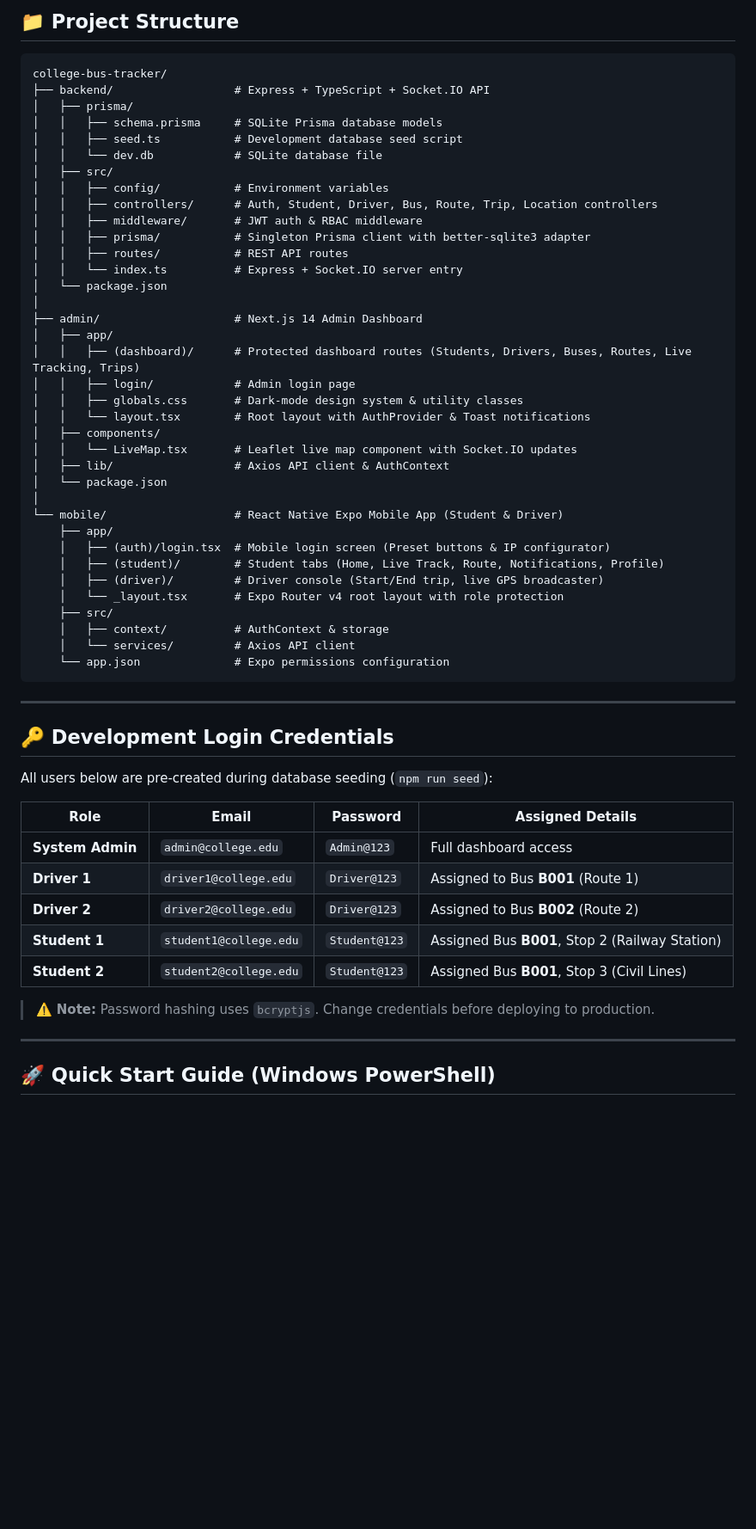
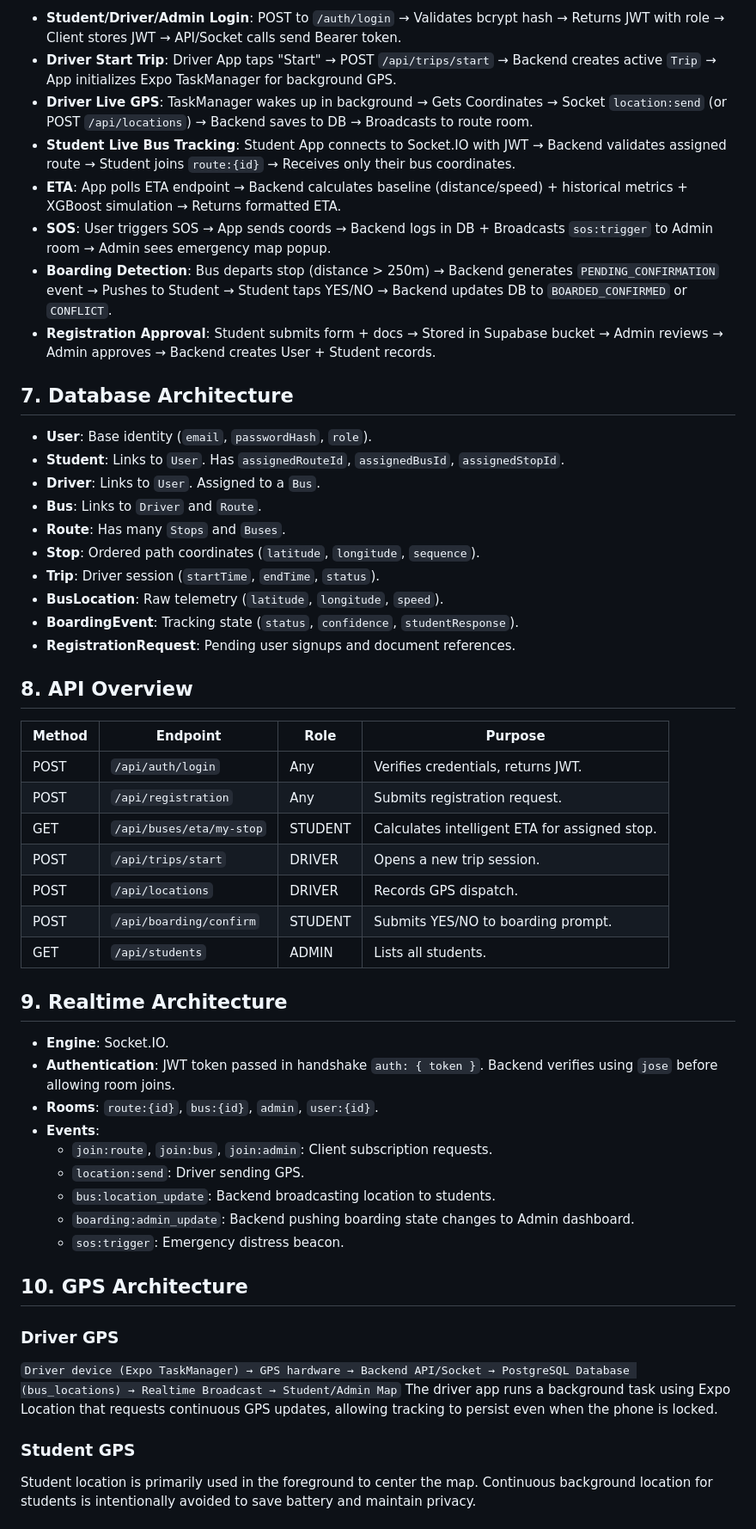
Before and after one commit to krishna-gupta94/bus_tracking_app, a Markdown page: README.md, the part around one of its changes. Shown at 86% size. Drawn GitHub-style; blank space fills up the shorter version.

Commit message:
docs: update README with complete architectural analysis

````diff
--- a/README.md
+++ b/README.md
@@ -42,62 +64,55 @@ A complete, production-style full-stack **College Bus Tracking System** built wi
 
-## 📁 Project Structure
+- **Student/Driver/Admin Login**: POST to `/auth/login` → Validates bcrypt hash → Returns JWT with role → Client stores JWT → API/Socket calls send Bearer token.
+- **Driver Start Trip**: Driver App taps "Start" → POST `/api/trips/start` → Backend creates active `Trip` → App initializes Expo TaskManager for background GPS.
+- **Driver Live GPS**: TaskManager wakes up in background → Gets Coordinates → Socket `location:send` (or POST `/api/locations`) → Backend saves to DB → Broadcasts to route room.
+- **Student Live Bus Tracking**: Student App connects to Socket.IO with JWT → Backend validates assigned route → Student joins `route:{id}` → Receives only their bus coordinates.
+- **ETA**: App polls ETA endpoint → Backend calculates baseline (distance/speed) + historical metrics + XGBoost simulation → Returns formatted ETA.
+- **SOS**: User triggers SOS → App sends coords → Backend logs in DB + Broadcasts `sos:trigger` to Admin room → Admin sees emergency map popup.
+- **Boarding Detection**: Bus departs stop (distance > 250m) → Backend generates `PENDING_CONFIRMATION` event → Pushes to Student → Student taps YES/NO → Backend updates DB to `BOARDED_CONFIRMED` or `CONFLICT`.
+- **Registration Approval**: Student submits form + docs → Stored in Supabase bucket → Admin reviews → Admin approves → Backend creates User + Student records.
 
-```
-college-bus-tracker/
-├── backend/                  # Express + TypeScript + Socket.IO API
-│   ├── prisma/
-│   │   ├── schema.prisma     # SQLite Prisma database models
-│   │   ├── seed.ts           # Development database seed script
-│   │   └── dev.db            # SQLite database file
-│   ├── src/
-│   │   ├── config/           # Environment variables
-│   │   ├── controllers/      # Auth, Student, Driver, Bus, Route, Trip, Location controllers
-│   │   ├── middleware/       # JWT auth & RBAC middleware
-│   │   ├── prisma/           # Singleton Prisma client with better-sqlite3 adapter
-│   │   ├── routes/           # REST API routes
-│   │   └── index.ts          # Express + Socket.IO server entry
-│   └── package.json
-│
-├── admin/                    # Next.js 14 Admin Dashboard
-│   ├── app/
-│   │   ├── (dashboard)/      # Protected dashboard routes (Students, Drivers, Buses, Routes, Live Tracking, Trips)
-│   │   ├── login/            # Admin login page
-│   │   ├── globals.css       # Dark-mode design system & utility classes
-│   │   └── layout.tsx        # Root layout with AuthProvider & Toast notifications
-│   ├── components/
-│   │   └── LiveMap.tsx       # Leaflet live map component with Socket.IO updates
-│   ├── lib/                  # Axios API client & AuthContext
-│   └── package.json
-│
-└── mobile/                   # React Native Expo Mobile App (Student & Driver)
-    ├── app/
-    │   ├── (auth)/login.tsx  # Mobile login screen (Preset buttons & IP configurator)
-    │   ├── (student)/        # Student tabs (Home, Live Track, Route, Notifications, Profile)
-    │   ├── (driver)/         # Driver console (Start/End trip, live GPS broadcaster)
-    │   └── _layout.tsx       # Expo Router v4 root layout with role protection
-    ├── src/
-    │   ├── context/          # AuthContext & storage
-    │   └── services/         # Axios API client
-    └── app.json              # Expo permissions configuration
-```
+## 7. Database Architecture
 
----
+- **User**: Base identity (`email`, `passwordHash`, `role`).
+- **Student**: Links to `User`. Has `assignedRouteId`, `assignedBusId`, `assignedStopId`.
+- **Driver**: Links to `User`. Assigned to a `Bus`.
+- **Bus**: Links to `Driver` and `Route`.
+- **Route**: Has many `Stops` and `Buses`.
+- **Stop**: Ordered path coordinates (`latitude`, `longitude`, `sequence`).
+- **Trip**: Driver session (`startTime`, `endTime`, `status`).
+- **BusLocation**: Raw telemetry (`latitude`, `longitude`, `speed`).
+- **BoardingEvent**: Tracking state (`status`, `confidence`, `studentResponse`).
+- **RegistrationRequest**: Pending user signups and document references.
 
-## 🔑 Development Login Credentials
+## 8. API Overview
 
-All users below are pre-created during database seeding (`npm run seed`):
+| Method | Endpoint | Role | Purpose |
+|--------|----------|------|---------|
+| POST | `/api/auth/login` | Any | Verifies credentials, returns JWT. |
+| POST | `/api/registration` | Any | Submits registration request. |
+| GET | `/api/buses/eta/my-stop` | STUDENT | Calculates intelligent ETA for assigned stop. |
+| POST | `/api/trips/start` | DRIVER | Opens a new trip session. |
+| POST | `/api/locations` | DRIVER | Records GPS dispatch. |
+| POST | `/api/boarding/confirm` | STUDENT | Submits YES/NO to boarding prompt. |
+| GET | `/api/students` | ADMIN | Lists all students. |
 
-| Role | Email | Password | Assigned Details |
-|---|---|---|---|
-| **System Admin** | `admin@college.edu` | `Admin@123` | Full dashboard access |
-| **Driver 1** | `driver1@college.edu` | `Driver@123` | Assigned to Bus **B001** (Route 1) |
-| **Driver 2** | `driver2@college.edu` | `Driver@123` | Assigned to Bus **B002** (Route 2) |
-| **Student 1** | `student1@college.edu` | `Student@123` | Assigned Bus **B001**, Stop 2 (Railway Station) |
-| **Student 2** | `student2@college.edu` | `Student@123` | Assigned Bus **B001**, Stop 3 (Civil Lines) |
+## 9. Realtime Architecture
+- **Engine**: Socket.IO.
+- **Authentication**: JWT token passed in handshake `auth: { token }`. Backend verifies using `jose` before allowing room joins.
+- **Rooms**: `route:{id}`, `bus:{id}`, `admin`, `user:{id}`.
+- **Events**:
+  - `join:route`, `join:bus`, `join:admin`: Client subscription requests.
+  - `location:send`: Driver sending GPS.
+  - `bus:location_update`: Backend broadcasting location to students.
+  - `boarding:admin_update`: Backend pushing boarding state changes to Admin dashboard.
+  - `sos:trigger`: Emergency distress beacon.
 
-> ⚠️ **Note:** Password hashing uses `bcryptjs`. Change credentials before deploying to production.
+## 10. GPS Architecture
 
----
+### Driver GPS
+`Driver device (Expo TaskManager) → GPS hardware → Backend API/Socket → PostgreSQL Database (bus_locations) → Realtime Broadcast → Student/Admin Map`
+The driver app runs a background task using Expo Location that requests continuous GPS updates, allowing tracking to persist even when the phone is locked.
 
-## 🚀 Quick Start Guide (Windows PowerShell)
+### Student GPS
+Student location is primarily used in the foreground to center the map. Continuous background location for students is intentionally avoided to save battery and maintain privacy.
 
````
Also changed, not shown: other parts of README.md (+131 -108 lines).
